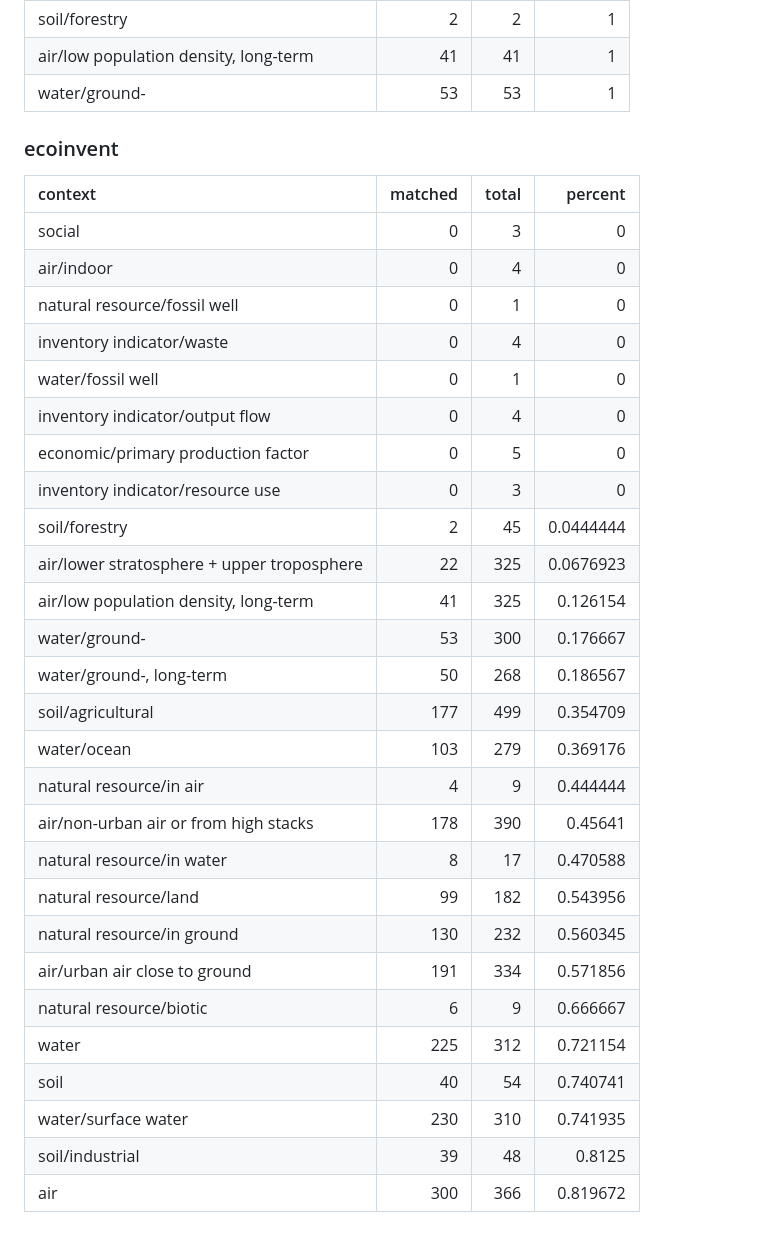
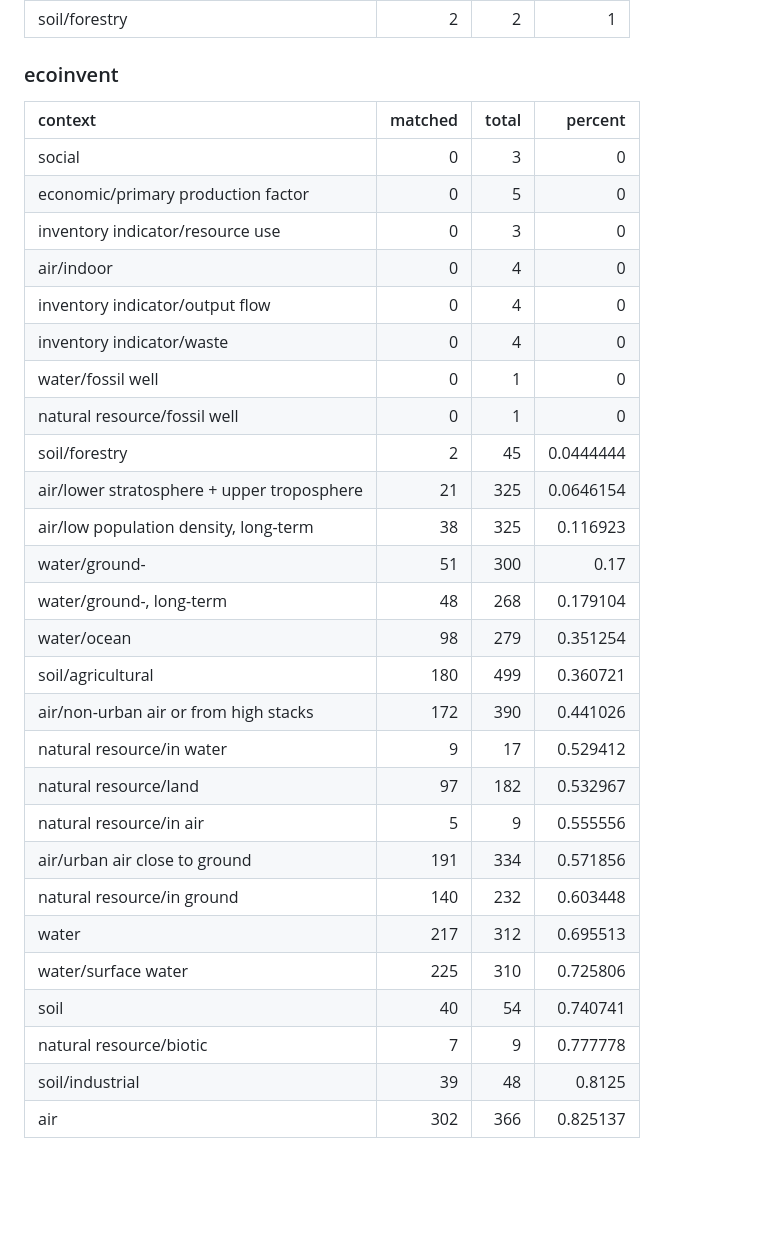
Before and after one commit to cmutel/flowmapper-ci, a Markdown page: status.md, the part around one of its changes. Rendered like a GitHub page; blank space fills up the shorter version.

```diff
--- a/status.md
+++ b/status.md
@@ -101,35 +103,33 @@ Matching flows statistics between `data/industry-2.0-biosphere.json` and
 | soil/forestry                              |       2 |     2 |        1 |
-| air/low population density, long-term      |      41 |    41 |        1 |
-| water/ground-                              |      53 |    53 |        1 |
 
 ### ecoinvent
 
 | context                                    | matched | total |   percent |
 |:-------------------------------------------|--------:|------:|----------:|
 | social                                     |       0 |     3 |         0 |
+| economic/primary production factor         |       0 |     5 |         0 |
+| inventory indicator/resource use           |       0 |     3 |         0 |
 | air/indoor                                 |       0 |     4 |         0 |
-| natural resource/fossil well               |       0 |     1 |         0 |
+| inventory indicator/output flow            |       0 |     4 |         0 |
 | inventory indicator/waste                  |       0 |     4 |         0 |
 | water/fossil well                          |       0 |     1 |         0 |
-| inventory indicator/output flow            |       0 |     4 |         0 |
-| economic/primary production factor         |       0 |     5 |         0 |
-| inventory indicator/resource use           |       0 |     3 |         0 |
+| natural resource/fossil well               |       0 |     1 |         0 |
 | soil/forestry                              |       2 |    45 | 0.0444444 |
-| air/lower stratosphere + upper troposphere |      22 |   325 | 0.0676923 |
-| air/low population density, long-term      |      41 |   325 |  0.126154 |
-| water/ground-                              |      53 |   300 |  0.176667 |
-| water/ground-, long-term                   |      50 |   268 |  0.186567 |
-| soil/agricultural                          |     177 |   499 |  0.354709 |
-| water/ocean                                |     103 |   279 |  0.369176 |
-| natural resource/in air                    |       4 |     9 |  0.444444 |
-| air/non-urban air or from high stacks      |     178 |   390 |   0.45641 |
-| natural resource/in water                  |       8 |    17 |  0.470588 |
-| natural resource/land                      |      99 |   182 |  0.543956 |
-| natural resource/in ground                 |     130 |   232 |  0.560345 |
+| air/lower stratosphere + upper troposphere |      21 |   325 | 0.0646154 |
+| air/low population density, long-term      |      38 |   325 |  0.116923 |
+| water/ground-                              |      51 |   300 |      0.17 |
+| water/ground-, long-term                   |      48 |   268 |  0.179104 |
+| water/ocean                                |      98 |   279 |  0.351254 |
+| soil/agricultural                          |     180 |   499 |  0.360721 |
+| air/non-urban air or from high stacks      |     172 |   390 |  0.441026 |
+| natural resource/in water                  |       9 |    17 |  0.529412 |
+| natural resource/land                      |      97 |   182 |  0.532967 |
+| natural resource/in air                    |       5 |     9 |  0.555556 |
 | air/urban air close to ground              |     191 |   334 |  0.571856 |
-| natural resource/biotic                    |       6 |     9 |  0.666667 |
-| water                                      |     225 |   312 |  0.721154 |
+| natural resource/in ground                 |     140 |   232 |  0.603448 |
+| water                                      |     217 |   312 |  0.695513 |
+| water/surface water                        |     225 |   310 |  0.725806 |
 | soil                                       |      40 |    54 |  0.740741 |
-| water/surface water                        |     230 |   310 |  0.741935 |
+| natural resource/biotic                    |       7 |     9 |  0.777778 |
 | soil/industrial                            |      39 |    48 |    0.8125 |
-| air                                        |     300 |   366 |  0.819672 |
+| air                                        |     302 |   366 |  0.825137 |
```
Also changed, not shown: other parts of status.md (+52 -50 lines).
